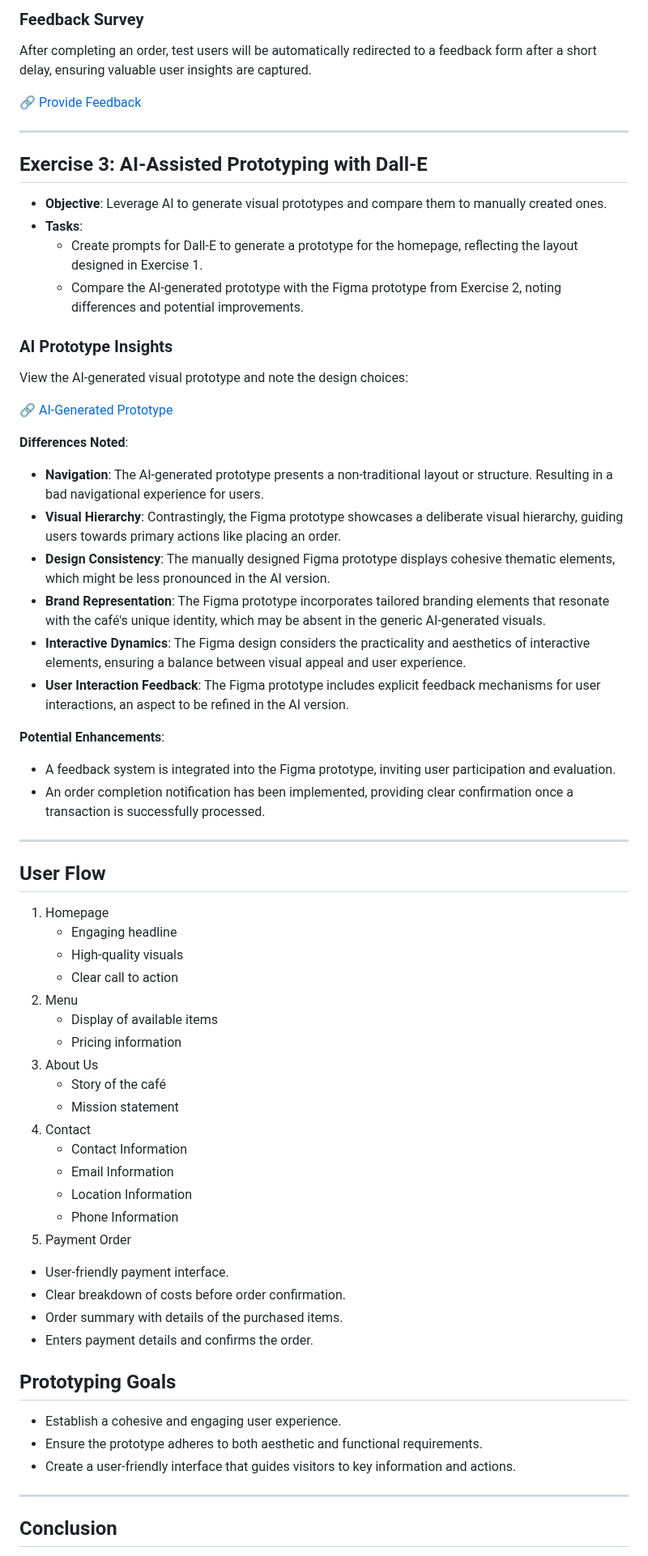
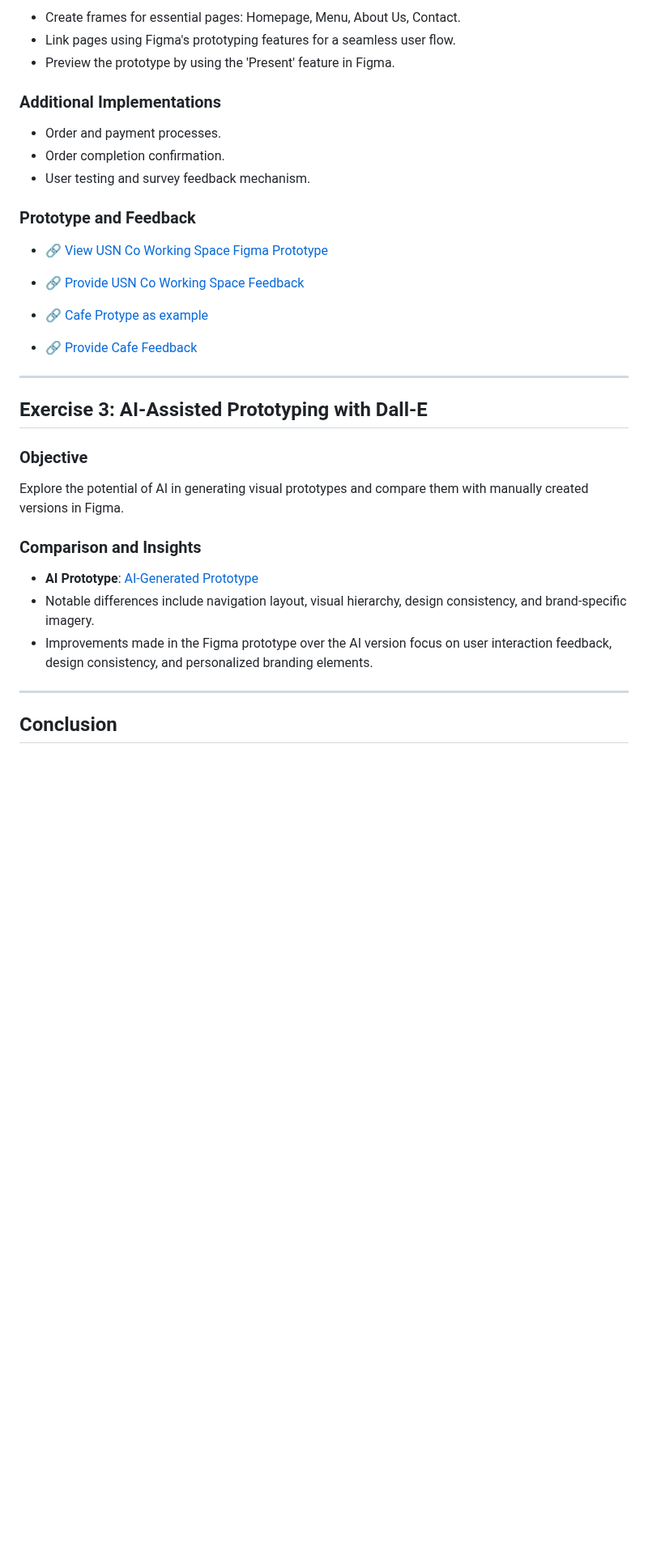
Before and after one commit to silbue98/PRO1000-V24, a Markdown page: Milestone 2/Prototype_Module_4_Exercise.md, the part around one of its changes. Shown at 81% size. GitHub-like rendering; blank space fills up the shorter version.

```diff
--- a/Milestone 2/Prototype_Module_4_Exercise.md
+++ b/Milestone 2/Prototype_Module_4_Exercise.md
@@ -49,71 +41,37 @@ Explore the interactive prototype and experience the flow of the café's digital
 
-### Feedback Survey
-After completing an order, test users will be automatically redirected to a feedback form after a short delay, ensuring valuable user insights are captured.
+- Create frames for essential pages: Homepage, Menu, About Us, Contact.
+- Link pages using Figma's prototyping features for a seamless user flow.
+- Preview the prototype by using the 'Present' feature in Figma.
 
-🔗 [Provide Feedback](https://app.formbricks.com/s/clsupqm980cg2tluwt4oouf7m)
+### Additional Implementations
+
+- Order and payment processes.
+- Order completion confirmation.
+- User testing and survey feedback mechanism.
+
+### Prototype and Feedback
+
+
+- 🔗 [View USN Co Working Space Figma Prototype](https://www.figma.com/file/MCyDl8eYyXbV47QmfhEE1u/USN-Co-Working-Prototype?type=design&node-id=0-1&mode=design)
+- 🔗 [Provide USN Co Working Space Feedback](https://app.formbricks.com/s/clsyfwgwc189irolcxhxpb4r2)
+
+
+- 🔗 [Cafe Protype as example](https://www.figma.com/file/W0gSJt9VQK4jPbEfDpLFdr)
+- 🔗 [Provide Cafe Feedback](https://app.formbricks.com/s/clsupqm980cg2tluwt4oouf7m)
 
 ---
 
 ## Exercise 3: AI-Assisted Prototyping with Dall-E
 
-- **Objective**: Leverage AI to generate visual prototypes and compare them to manually created ones.
-- **Tasks**:
-  - Create prompts for Dall-E to generate a prototype for the homepage, reflecting the layout designed in Exercise 1.
-  - Compare the AI-generated prototype with the Figma prototype from Exercise 2, noting differences and potential improvements.
+### Objective
 
+Explore the potential of AI in generating visual prototypes and compare them with manually created versions in Figma.
 
-### AI Prototype Insights
+### Comparison and Insights
 
-View the AI-generated visual prototype and note the design choices:
-
-🔗 [AI-Generated Prototype](https://dubium.no/Milestone2/DALL_E_Prompt_Exercise_1.webp)
-
-**Differences Noted**:
-- **Navigation**: The AI-generated prototype presents a non-traditional layout or structure. Resulting in a bad navigational experience for users.
-- **Visual Hierarchy**: Contrastingly, the Figma prototype showcases a deliberate visual hierarchy, guiding users towards primary actions like placing an order.
-- **Design Consistency**: The manually designed Figma prototype displays cohesive thematic elements, which might be less pronounced in the AI version.
-- **Brand Representation**: The Figma prototype incorporates tailored branding elements that resonate with the café's unique identity, which may be absent in the generic AI-generated visuals.
-- **Interactive Dynamics**: The Figma design considers the practicality and aesthetics of interactive elements, ensuring a balance between visual appeal and user experience.
-- **User Interaction Feedback**: The Figma prototype includes explicit feedback mechanisms for user interactions, an aspect to be refined in the AI version.
-
-**Potential Enhancements**:
-- A feedback system is integrated into the Figma prototype, inviting user participation and evaluation.
-- An order completion notification has been implemented, providing clear confirmation once a transaction is successfully processed.
-
----
-
-## User Flow
-
-1. Homepage
-   - Engaging headline
-   - High-quality visuals
-   - Clear call to action
-2. Menu
-   - Display of available items
-   - Pricing information
-3. About Us
-   - Story of the café
-   - Mission statement
-4. Contact
-   - Contact Information
-   - Email Information
-   - Location Information
-   - Phone Information
-5. Payment Order
-  - User-friendly payment interface.
-  - Clear breakdown of costs before order confirmation.
-  - Order summary with details of the purchased items.
-  - Enters payment details and confirms the order.
-
-
-
-
-
-## Prototyping Goals
-
-- Establish a cohesive and engaging user experience.
-- Ensure the prototype adheres to both aesthetic and functional requirements.
-- Create a user-friendly interface that guides visitors to key information and actions.
+- **AI Prototype**: [AI-Generated Prototype](https://dubium.no/Milestone2/DALL_E_Prompt_Exercise_1.webp)
+- Notable differences include navigation layout, visual hierarchy, design consistency, and brand-specific imagery.
+- Improvements made in the Figma prototype over the AI version focus on user interaction feedback, design consistency, and personalized branding elements.
 
 ---
 
```
Also changed, not shown: other parts of Milestone 2/Prototype_Module_4_Exercise.md (+18 -26 lines).
